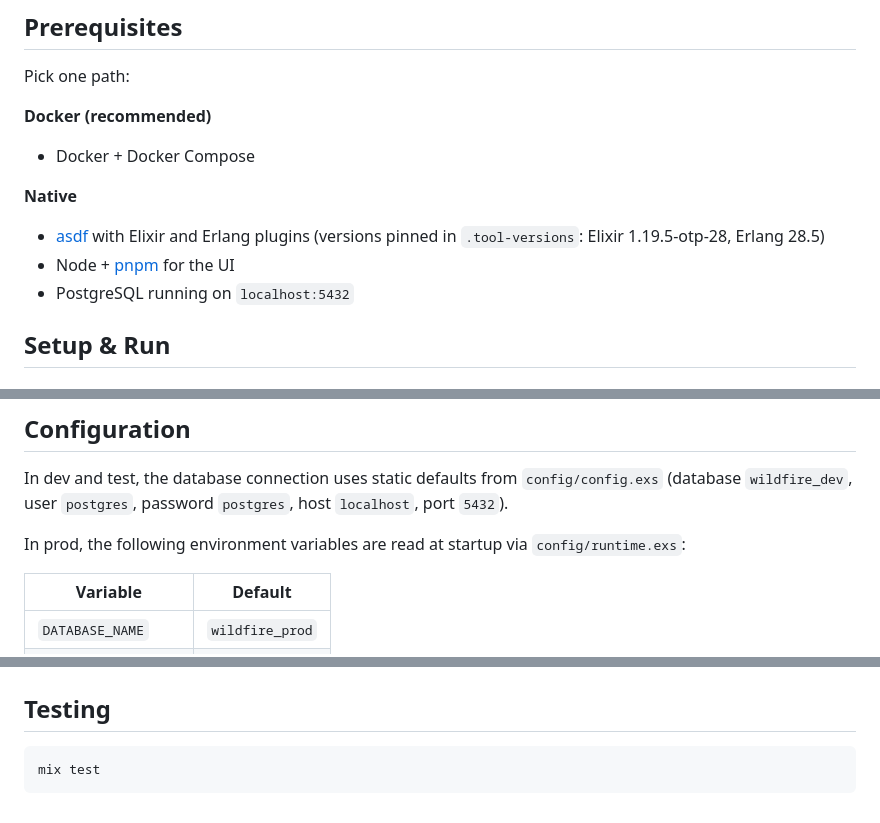
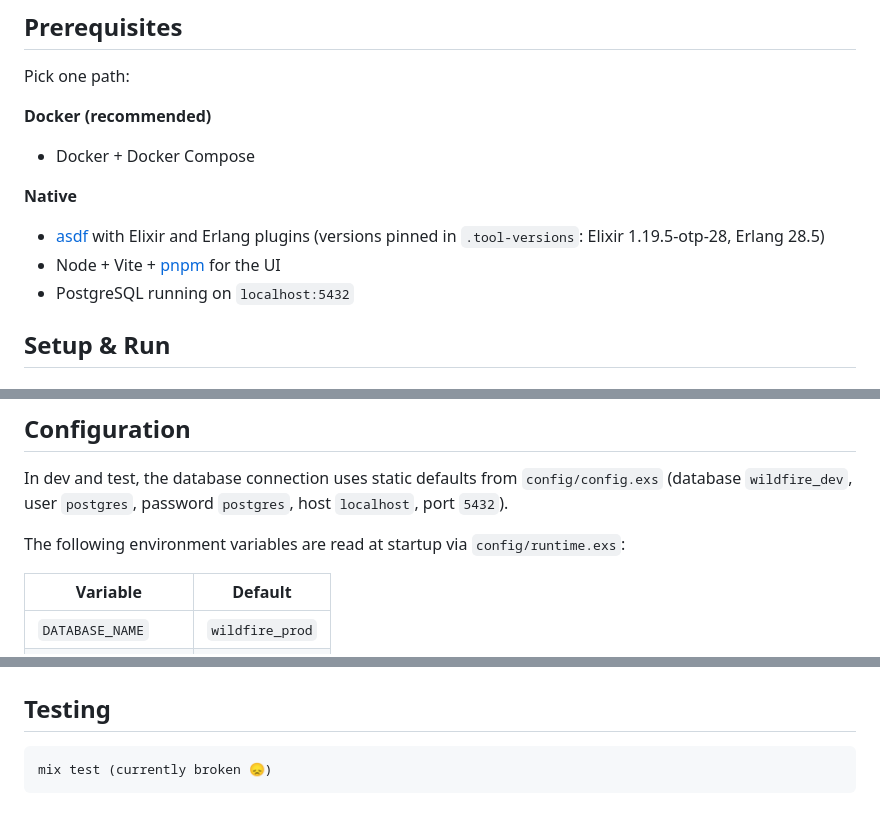
Before and after one commit to BenGlasser/wildfire, a Markdown page: README.md, 3 parts joined by grey strips. Drawn GitHub-style.

````diff
--- a/README.md
+++ b/README.md
@@ -26,7 +26,7 @@ Pick one path:
 
 **Native**
 - [asdf](https://asdf-vm.com/) with Elixir and Erlang plugins (versions pinned in `.tool-versions`: Elixir 1.19.5-otp-28, Erlang 28.5)
-- Node + [pnpm](https://pnpm.io/) for the UI
+- Node + Vite + [pnpm](https://pnpm.io/) for the UI
 - PostgreSQL running on `localhost:5432`
 
 ## Setup & Run
@@ -62,7 +62,7 @@ pnpm dev
 
 In dev and test, the database connection uses static defaults from `config/config.exs` (database `wildfire_dev`, user `postgres`, password `postgres`, host `localhost`, port `5432`).
 
-In prod, the following environment variables are read at startup via `config/runtime.exs`:
+The following environment variables are read at startup via `config/runtime.exs`:
 
 | Variable            | Default          |
 |---------------------|------------------|
@@ -94,5 +94,5 @@ websocat ws://localhost:4000/ws/incidents
 ## Testing
 
 ```bash
-mix test
+mix test (currently broken 😞)
 ```
````
